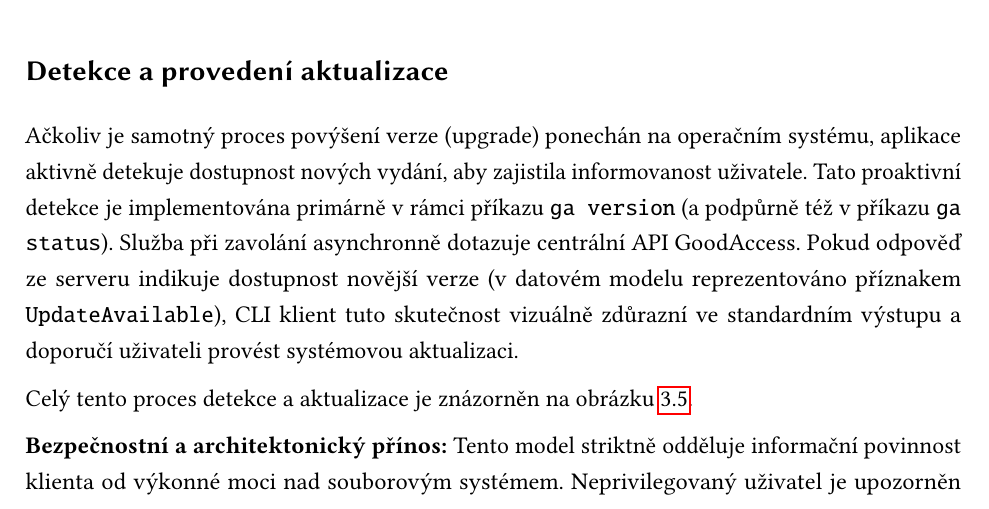
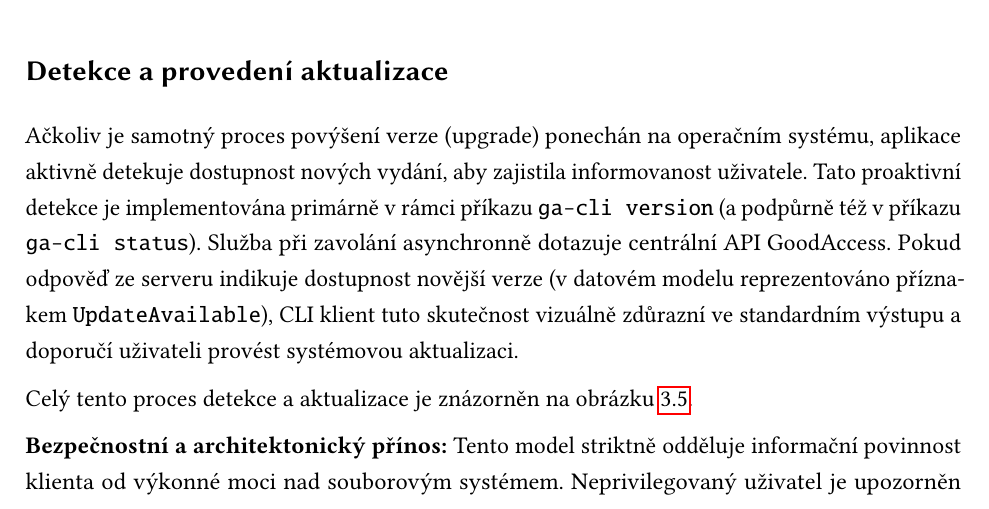
Before and after one commit to ValdemarPospisil/Bachelors, a LaTeX thesis (thesis/thesis.tex, which reads thesis/chapters/03_navrh.tex): part of page 49 of 63, cut so that both start at the same text. Compiled offline with pdfLaTeX.

Commit message:
fix(docs): correct cli command names and prevent hyphenation of GoodAccess

```diff
--- a/thesis/chapters/03_navrh.tex
+++ b/thesis/chapters/03_navrh.tex
@@ -199,7 +199,7 @@ Instalační balíček funkčně zapouzdřuje obě klíčové komponenty systém
 
 \subsection{Detekce a provedení aktualizace}
 
-Ačkoliv je samotný proces povýšení verze (upgrade) ponechán na operačním systému, aplikace aktivně detekuje dostupnost nových vydání, aby zajistila informovanost uživatele. Tato proaktivní detekce je implementována primárně v rámci příkazu \texttt{ga version} (a podpůrně též v příkazu \texttt{ga status}). Služba při zavolání asynchronně dotazuje centrální API GoodAccess. Pokud odpověď ze serveru indikuje dostupnost novější verze (v datovém modelu reprezentováno příznakem \texttt{UpdateAvailable}), CLI klient tuto skutečnost vizuálně zdůrazní ve standardním výstupu a doporučí uživateli provést systémovou aktualizaci.
+Ačkoliv je samotný proces povýšení verze (upgrade) ponechán na operačním systému, aplikace aktivně detekuje dostupnost nových vydání, aby zajistila informovanost uživatele. Tato proaktivní detekce je implementována primárně v rámci příkazu \texttt{ga-cli version} (a podpůrně též v příkazu \texttt{ga-cli status}). Služba při zavolání asynchronně dotazuje centrální API \mbox{GoodAccess}. Pokud odpověď ze serveru indikuje dostupnost novější verze (v datovém modelu reprezentováno příznakem \texttt{UpdateAvailable}), CLI klient tuto skutečnost vizuálně zdůrazní ve standardním výstupu a doporučí uživateli provést systémovou aktualizaci.
 
 Celý tento proces detekce a aktualizace je znázorněn na obrázku \ref{fig:distribution_diagram}.
 
```
